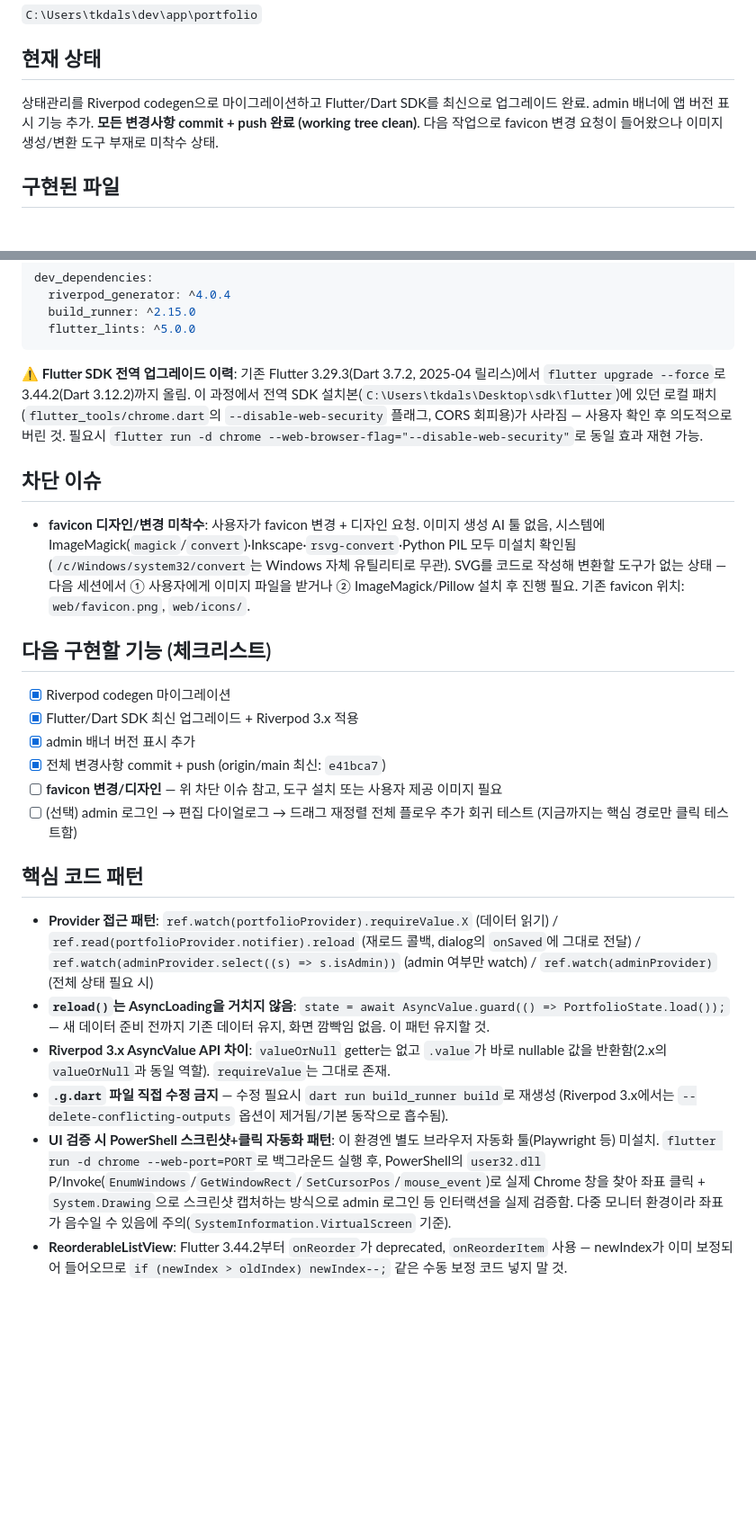
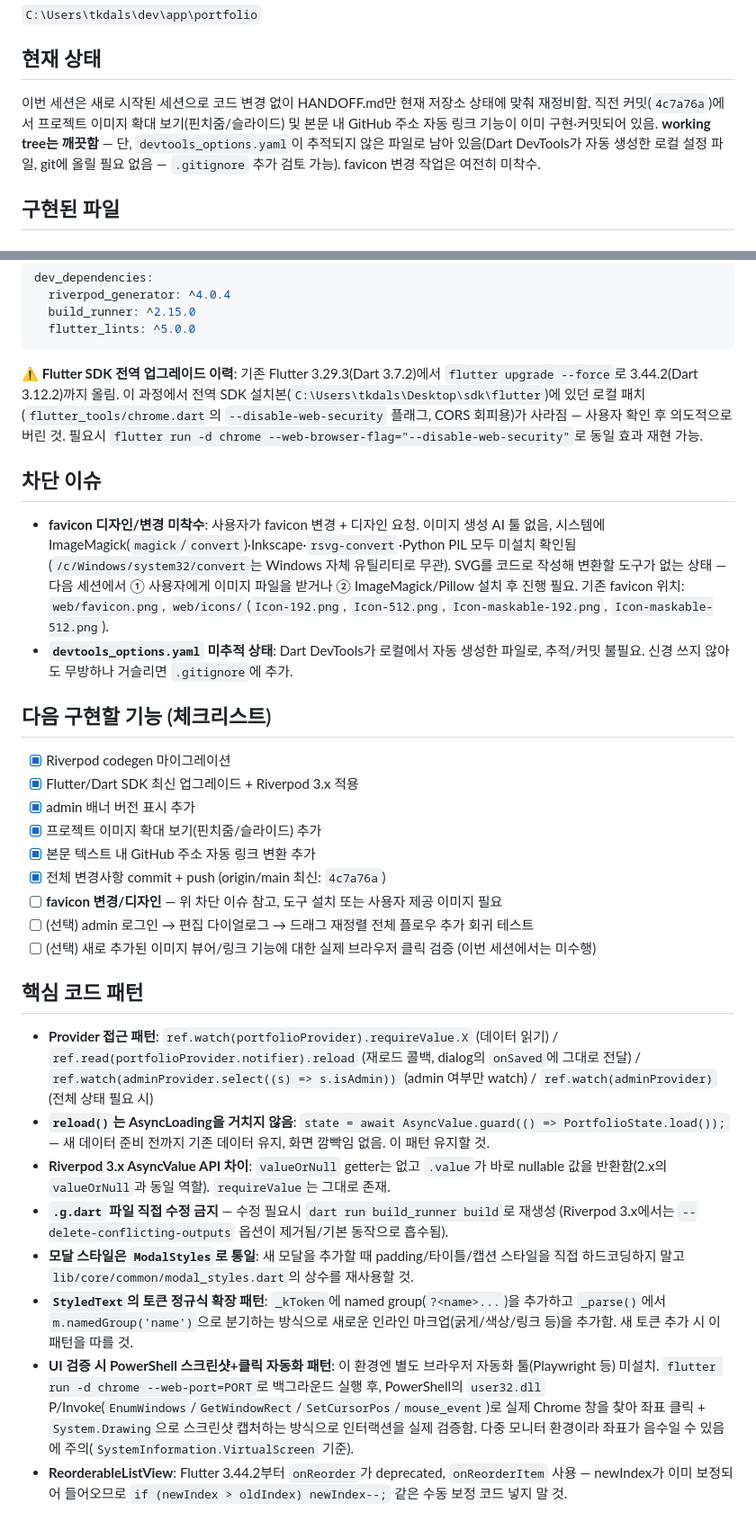
Before and after one commit to melkkdev/portfolio, a Markdown page: HANDOFF.md, 2 parts joined by grey strips. Shown at 90% size. Rendered like a GitHub page; blank space fills up the shorter version.

Commit message:
docs: HANDOFF.md 업데이트 (이미지 뷰어/GitHub 링크 기능 반영)
직전 커밋(4c7a76a)에서 추가된 이미지 확대 보기, GitHub 주소 자동 링크
기능을 구현된 파일 목록과 핵심 코드 패턴에 반영.

Co-Authored-By: Claude Sonnet 4.6 <noreply@anthropic.com>

````diff
--- a/HANDOFF.md
+++ b/HANDOFF.md
@@ -8,7 +8,7 @@
 
 ## 현재 상태
 
-상태관리를 Riverpod codegen으로 마이그레이션하고 Flutter/Dart SDK를 최신으로 업그레이드 완료. admin 배너에 앱 버전 표시 기능 추가. **모든 변경사항 commit + push 완료 (working tree clean)**. 다음 작업으로 favicon 변경 요청이 들어왔으나 이미지 생성/변환 도구 부재로 미착수 상태.
+이번 세션은 새로 시작된 세션으로 코드 변경 없이 HANDOFF.md만 현재 저장소 상태에 맞춰 재정비함. 직전 커밋(`4c7a76a`)에서 프로젝트 이미지 확대 보기(핀치줌/슬라이드) 및 본문 내 GitHub 주소 자동 링크 기능이 이미 구현·커밋되어 있음. **working tree는 깨끗함** — 단, `devtools_options.yaml`이 추적되지 않은 파일로 남아 있음(Dart DevTools가 자동 생성한 로컬 설정 파일, git에 올릴 필요 없음 — `.gitignore` 추가 검토 가능). favicon 변경 작업은 여전히 미착수.
 
 ## 구현된 파일
 
@@ -54,20 +64,24 @@ dev_dependencies:
   flutter_lints: ^5.0.0
 ```
 
-**⚠️ Flutter SDK 전역 업그레이드 이력**: 기존 Flutter 3.29.3(Dart 3.7.2, 2025-04 릴리스)에서 `flutter upgrade --force`로 3.44.2(Dart 3.12.2)까지 올림. 이 과정에서 전역 SDK 설치본(`C:\Users\tkdals\Desktop\sdk\flutter`)에 있던 로컬 패치(`flutter_tools/chrome.dart`의 `--disable-web-security` 플래그, CORS 회피용)가 사라짐 — 사용자 확인 후 의도적으로 버린 것. 필요시 `flutter run -d chrome --web-browser-flag="--disable-web-security"`로 동일 효과 재현 가능.
+**⚠️ Flutter SDK 전역 업그레이드 이력**: 기존 Flutter 3.29.3(Dart 3.7.2)에서 `flutter upgrade --force`로 3.44.2(Dart 3.12.2)까지 올림. 이 과정에서 전역 SDK 설치본(`C:\Users\tkdals\Desktop\sdk\flutter`)에 있던 로컬 패치(`flutter_tools/chrome.dart`의 `--disable-web-security` 플래그, CORS 회피용)가 사라짐 — 사용자 확인 후 의도적으로 버린 것. 필요시 `flutter run -d chrome --web-browser-flag="--disable-web-security"`로 동일 효과 재현 가능.
 
 ## 차단 이슈
 
-- **favicon 디자인/변경 미착수**: 사용자가 favicon 변경 + 디자인 요청. 이미지 생성 AI 툴 없음, 시스템에 ImageMagick(`magick`/`convert`)·Inkscape·`rsvg-convert`·Python PIL 모두 미설치 확인됨(`/c/Windows/system32/convert`는 Windows 자체 유틸리티로 무관). SVG를 코드로 작성해 변환할 도구가 없는 상태 — 다음 세션에서 ① 사용자에게 이미지 파일을 받거나 ② ImageMagick/Pillow 설치 후 진행 필요. 기존 favicon 위치: `web/favicon.png`, `web/icons/`.
+- **favicon 디자인/변경 미착수**: 사용자가 favicon 변경 + 디자인 요청. 이미지 생성 AI 툴 없음, 시스템에 ImageMagick(`magick`/`convert`)·Inkscape·`rsvg-convert`·Python PIL 모두 미설치 확인됨(`/c/Windows/system32/convert`는 Windows 자체 유틸리티로 무관). SVG를 코드로 작성해 변환할 도구가 없는 상태 — 다음 세션에서 ① 사용자에게 이미지 파일을 받거나 ② ImageMagick/Pillow 설치 후 진행 필요. 기존 favicon 위치: `web/favicon.png`, `web/icons/`(`Icon-192.png`, `Icon-512.png`, `Icon-maskable-192.png`, `Icon-maskable-512.png`).
+- **`devtools_options.yaml` 미추적 상태**: Dart DevTools가 로컬에서 자동 생성한 파일로, 추적/커밋 불필요. 신경 쓰지 않아도 무방하나 거슬리면 `.gitignore`에 추가.
 
 ## 다음 구현할 기능 (체크리스트)
 
 - [x] Riverpod codegen 마이그레이션
 - [x] Flutter/Dart SDK 최신 업그레이드 + Riverpod 3.x 적용
 - [x] admin 배너 버전 표시 추가
-- [x] 전체 변경사항 commit + push (origin/main 최신: `e41bca7`)
+- [x] 프로젝트 이미지 확대 보기(핀치줌/슬라이드) 추가
+- [x] 본문 텍스트 내 GitHub 주소 자동 링크 변환 추가
+- [x] 전체 변경사항 commit + push (origin/main 최신: `4c7a76a`)
 - [ ] **favicon 변경/디자인** — 위 차단 이슈 참고, 도구 설치 또는 사용자 제공 이미지 필요
-- [ ] (선택) admin 로그인 → 편집 다이얼로그 → 드래그 재정렬 전체 플로우 추가 회귀 테스트 (지금까지는 핵심 경로만 클릭 테스트함)
+- [ ] (선택) admin 로그인 → 편집 다이얼로그 → 드래그 재정렬 전체 플로우 추가 회귀 테스트
+- [ ] (선택) 새로 추가된 이미지 뷰어/링크 기능에 대한 실제 브라우저 클릭 검증 (이번 세션에서는 미수행)
 
 ## 핵심 코드 패턴
 
@@ -75,5 +89,7 @@ dev_dependencies:
 - **`reload()`는 AsyncLoading을 거치지 않음**: `state = await AsyncValue.guard(() => PortfolioState.load());` — 새 데이터 준비 전까지 기존 데이터 유지, 화면 깜빡임 없음. 이 패턴 유지할 것.
 - **Riverpod 3.x AsyncValue API 차이**: `valueOrNull` getter는 없고 `.value`가 바로 nullable 값을 반환함(2.x의 `valueOrNull`과 동일 역할). `requireValue`는 그대로 존재.
 - **`.g.dart` 파일 직접 수정 금지** — 수정 필요시 `dart run build_runner build`로 재생성 (Riverpod 3.x에서는 `--delete-conflicting-outputs` 옵션이 제거됨/기본 동작으로 흡수됨).
-- **UI 검증 시 PowerShell 스크린샷+클릭 자동화 패턴**: 이 환경엔 별도 브라우저 자동화 툴(Playwright 등) 미설치. `flutter run -d chrome --web-port=PORT`로 백그라운드 실행 후, PowerShell의 `user32.dll` P/Invoke(`EnumWindows`/`GetWindowRect`/`SetCursorPos`/`mouse_event`)로 실제 Chrome 창을 찾아 좌표 클릭 + `System.Drawing`으로 스크린샷 캡처하는 방식으로 admin 로그인 등 인터랙션을 실제 검증함. 다중 모니터 환경이라 좌표가 음수일 수 있음에 주의(`SystemInformation.VirtualScreen` 기준).
+- **모달 스타일은 `ModalStyles`로 통일**: 새 모달을 추가할 때 padding/타이틀/캡션 스타일을 직접 하드코딩하지 말고 `lib/core/common/modal_styles.dart`의 상수를 재사용할 것.
+- **`StyledText`의 토큰 정규식 확장 패턴**: `_kToken`에 named group(`?<name>...`)을 추가하고 `_parse()`에서 `m.namedGroup('name')`으로 분기하는 방식으로 새로운 인라인 마크업(굵게/색상/링크 등)을 추가함. 새 토큰 추가 시 이 패턴을 따를 것.
+- **UI 검증 시 PowerShell 스크린샷+클릭 자동화 패턴**: 이 환경엔 별도 브라우저 자동화 툴(Playwright 등) 미설치. `flutter run -d chrome --web-port=PORT`로 백그라운드 실행 후, PowerShell의 `user32.dll` P/Invoke(`EnumWindows`/`GetWindowRect`/`SetCursorPos`/`mouse_event`)로 실제 Chrome 창을 찾아 좌표 클릭 + `System.Drawing`으로 스크린샷 캡처하는 방식으로 인터랙션을 실제 검증함. 다중 모니터 환경이라 좌표가 음수일 수 있음에 주의(`SystemInformation.VirtualScreen` 기준).
 - **ReorderableListView**: Flutter 3.44.2부터 `onReorder`가 deprecated, `onReorderItem` 사용 — newIndex가 이미 보정되어 들어오므로 `if (newIndex > oldIndex) newIndex--;` 같은 수동 보정 코드 넣지 말 것.
````
Also changed, not shown: other parts of HANDOFF.md (+12 -2 lines).
